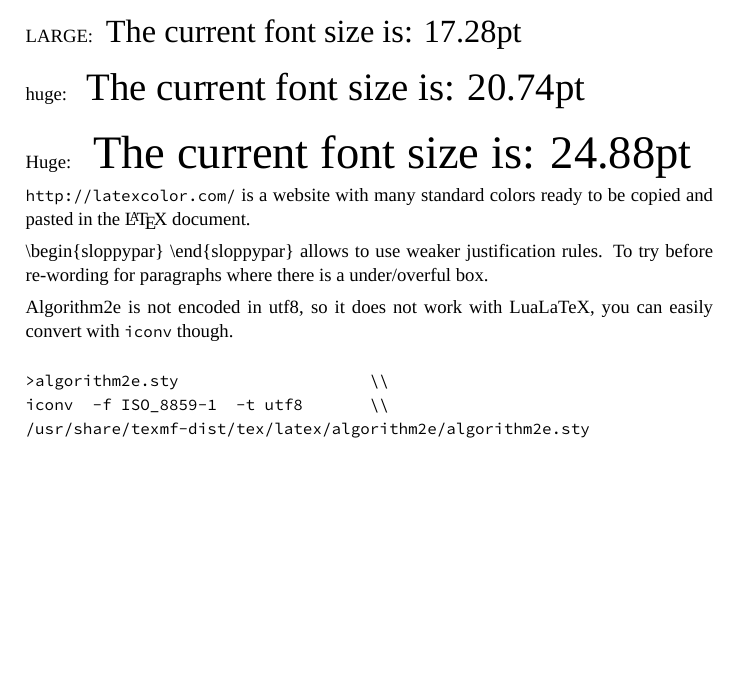
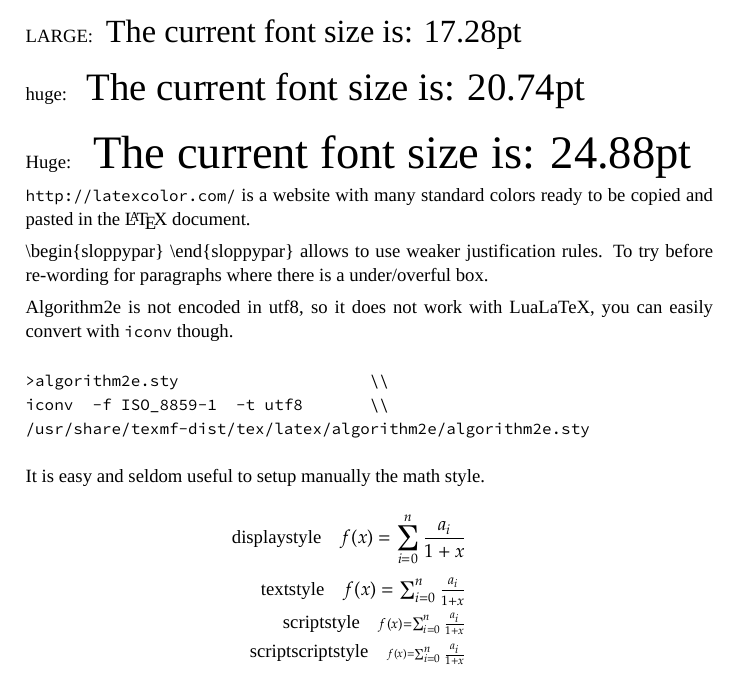
Before and after one commit to paolobolzoni/useful-conf, a LaTeX document (latex/useful_tex_tricks.tex): part of page 2 of 2, cut so that both start at the same text, the shorter picture padded with empty space. Compiled offline with XeLaTeX; a missing font is replaced by an installed copy or a similar font.

Commit message:
Add the way to use different math sizes in the latex tricks

```diff
--- a/latex/useful_tex_tricks.tex
+++ b/latex/useful_tex_tricks.tex
@@ -164,6 +164,14 @@ iconv  -f ISO_8859-1  -t utf8       \\
 /usr/share/texmf-dist/tex/latex/algorithm2e/algorithm2e.sty
 \end{verbatim}
 
+It is easy and seldom useful to setup manually the math style.
+\begin{eqnarray*}
+\mathrm{displaystyle}\quad      \displaystyle      f(x) = \sum_{i=0}^{n} \frac{a_i}{1+x} \\
+\mathrm{textstyle}\quad         \textstyle         f(x) = \sum_{i=0}^{n} \frac{a_i}{1+x} \\
+\mathrm{scriptstyle}\quad       \scriptstyle       f(x) = \sum_{i=0}^{n} \frac{a_i}{1+x} \\
+\mathrm{scriptscriptstyle}\quad \scriptscriptstyle f(x) = \sum_{i=0}^{n} \frac{a_i}{1+x}
+\end{eqnarray*}
+
 
 \end{document}
 
```
